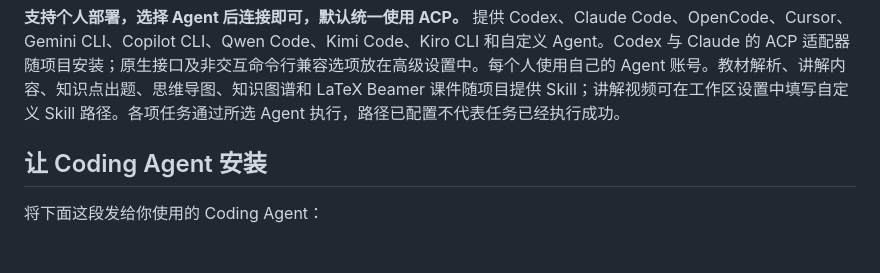
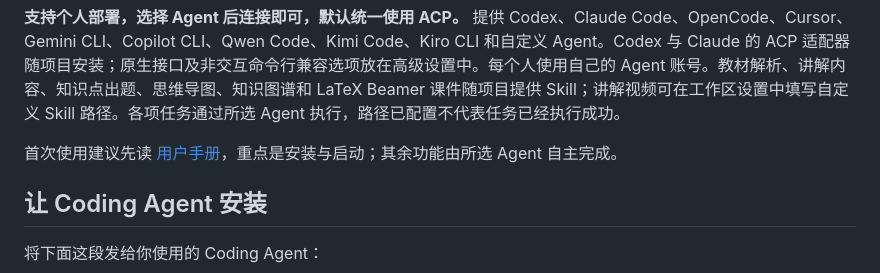
Before and after one commit to ConanXu-math/course-copilot, a Markdown page: README.md, the part around the change. GitHub-like rendering; blank space fills up the shorter version.

Commit message:
Add user guide focused on install and startup

```diff
--- a/README.md
+++ b/README.md
@@ -13,6 +13,8 @@ Coding Agent：理解要求 → 读取教材 → 调用一个或多个 Skill
 本机 HTTP 服务负责传递请求、返回进度、读写文件和提供 PDF／生成文件。教学任务统一交给 `server/agent.mjs` 中的 Coding Agent。七个专项 Skill 与自由问答按钮表达操作意图，Agent 可以组合多个 Skill。
 
 **支持个人部署，选择 Agent 后连接即可，默认统一使用 ACP。** 提供 Codex、Claude Code、OpenCode、Cursor、Gemini CLI、Copilot CLI、Qwen Code、Kimi Code、Kiro CLI 和自定义 Agent。Codex 与 Claude 的 ACP 适配器随项目安装；原生接口及非交互命令行兼容选项放在高级设置中。每个人使用自己的 Agent 账号。教材解析、讲解内容、知识点出题、思维导图、知识图谱和 LaTeX Beamer 课件随项目提供 Skill；讲解视频可在工作区设置中填写自定义 Skill 路径。各项任务通过所选 Agent 执行，路径已配置不代表任务已经执行成功。
+
+首次使用建议先读 [用户手册](docs/user-guide.md)，重点是安装与启动；其余功能由所选 Agent 自主完成。
 
 ## 让 Coding Agent 安装
 
```
Also changed, not shown: docs/user-guide.md (added, +103 -0 lines).
